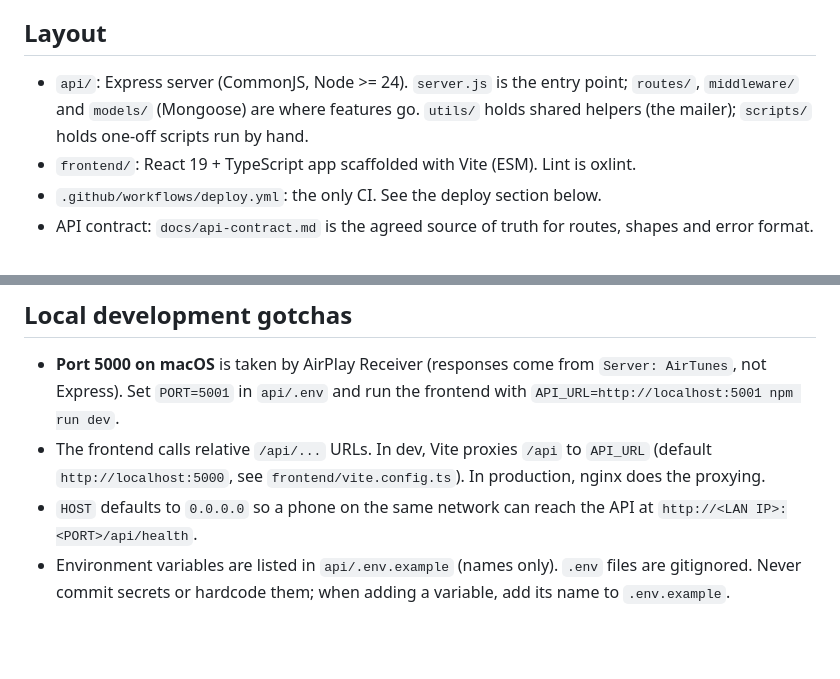
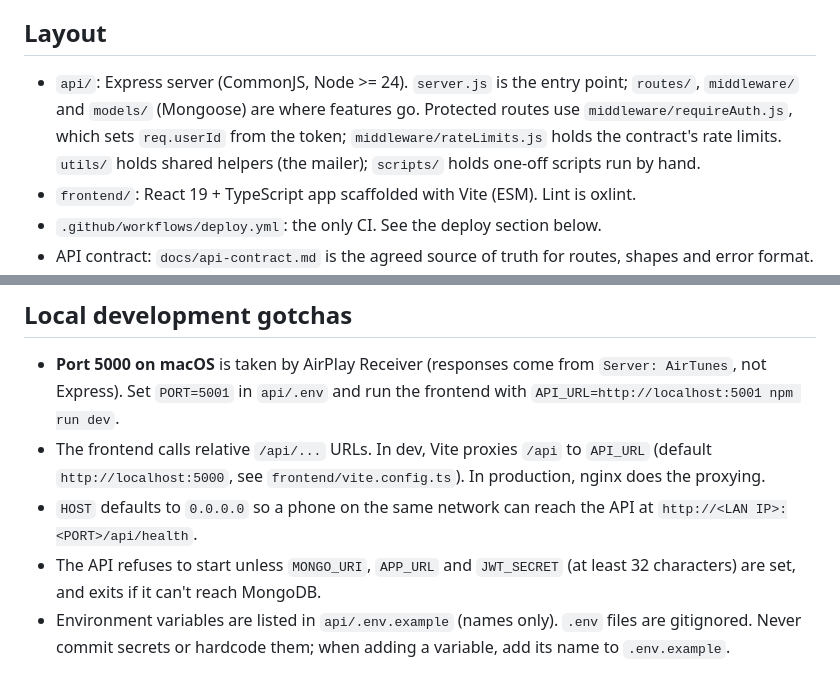
Before and after one commit to Social-Hangout/POOSD-large-project, a Markdown page: CLAUDE.md, 2 parts joined by grey strips. Rendered like a GitHub page; blank space fills up the shorter version.

Commit message:
docs: Document auth middleware and startup settings - Point to requireAuth and the rate limits in the CLAUDE.md layout - Note that the API needs MONGO_URI, APP_URL and JWT_SECRET to start, locally and in the production .env

```diff
--- a/CLAUDE.md
+++ b/CLAUDE.md
@@ -43,7 +43,7 @@ Documentation deliverables (keep the code consistent with these):
 
 ## Layout
 
-- `api/`: Express server (CommonJS, Node >= 24). `server.js` is the entry point; `routes/`, `middleware/` and `models/` (Mongoose) are where features go. `utils/` holds shared helpers (the mailer); `scripts/` holds one-off scripts run by hand.
+- `api/`: Express server (CommonJS, Node >= 24). `server.js` is the entry point; `routes/`, `middleware/` and `models/` (Mongoose) are where features go. Protected routes use `middleware/requireAuth.js`, which sets `req.userId` from the token; `middleware/rateLimits.js` holds the contract's rate limits. `utils/` holds shared helpers (the mailer); `scripts/` holds one-off scripts run by hand.
 - `frontend/`: React 19 + TypeScript app scaffolded with Vite (ESM). Lint is oxlint.
 - `.github/workflows/deploy.yml`: the only CI. See the deploy section below.
 - API contract: `docs/api-contract.md` is the agreed source of truth for routes, shapes and error format. Its "Open questions" section lists what the team still has to decide. Build routes to match it, and change it in the same PR as the code. Ask before changing the contract, because the web and mobile clients both depend on it.
@@ -80,6 +80,7 @@ There is no test framework yet in either package.
 - **Port 5000 on macOS** is taken by AirPlay Receiver (responses come from `Server: AirTunes`, not Express). Set `PORT=5001` in `api/.env` and run the frontend with `API_URL=http://localhost:5001 npm run dev`.
 - The frontend calls relative `/api/...` URLs. In dev, Vite proxies `/api` to `API_URL` (default `http://localhost:5000`, see `frontend/vite.config.ts`). In production, nginx does the proxying.
 - `HOST` defaults to `0.0.0.0` so a phone on the same network can reach the API at `http://<LAN IP>:<PORT>/api/health`.
+- The API refuses to start unless `MONGO_URI`, `APP_URL` and `JWT_SECRET` (at least 32 characters) are set, and exits if it can't reach MongoDB.
 - Environment variables are listed in `api/.env.example` (names only). `.env` files are gitignored. Never commit secrets or hardcode them; when adding a variable, add its name to `.env.example`.
 
 ## Deployment
```
Also changed, not shown: .github/workflows/README.md (+1 -0 lines).
